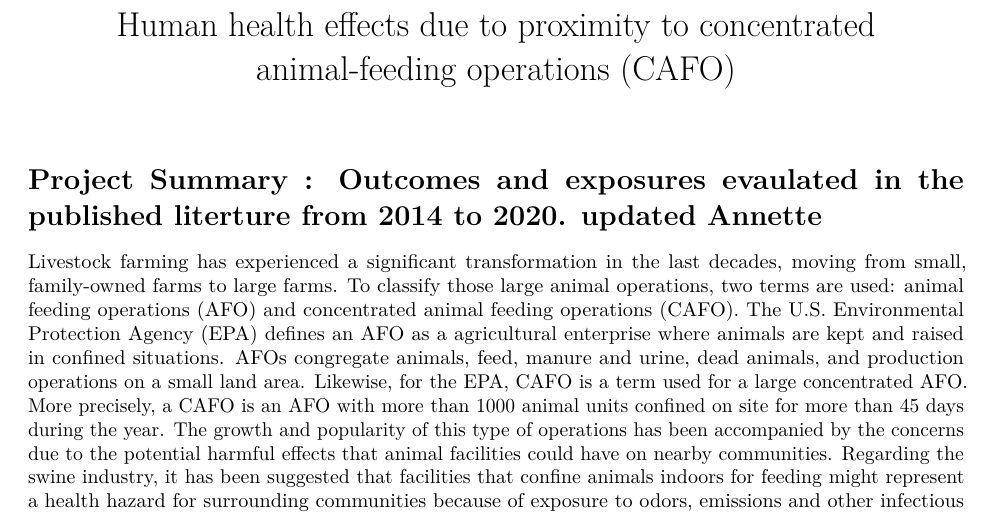
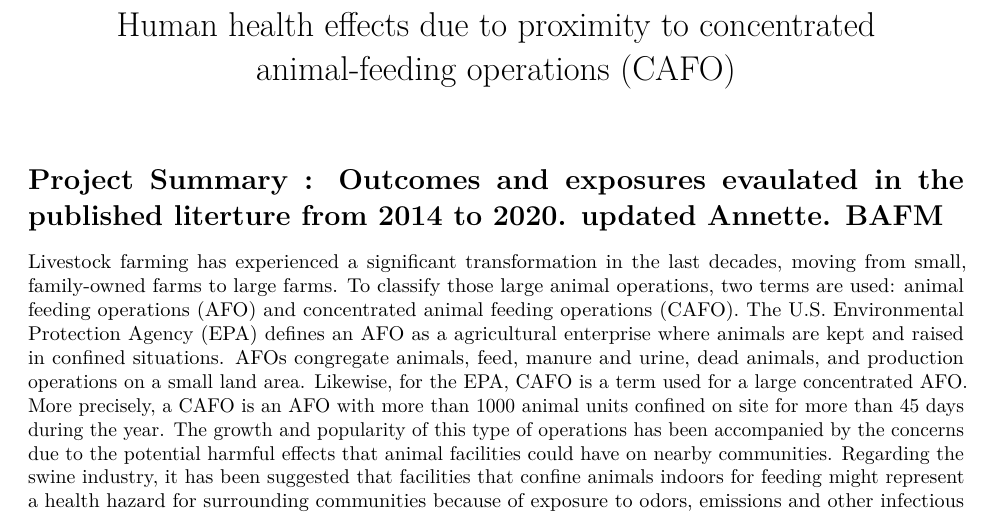
Before and after one commit to fonsecalex258/outcomes_exposures_V002, an R Markdown document (summary cafo.Rmd): part of page 1 of 17, cut so that both start at the same text. Rendered offline with R 4.5, knitr and Pandoc, then LaTeX, with nearby package versions.

Commit message:
test1
adding a word into rmd fileto check

````diff
--- a/summary cafo.Rmd
+++ b/summary cafo.Rmd
@@ -13,7 +13,7 @@ output:
 knitr::opts_chunk$set(echo = TRUE)
 ```
 
-# Project Summary : Outcomes and exposures evaulated in the published literture from 2014 to 2020. updated Annette
+# Project Summary : Outcomes and exposures evaulated in the published literture from 2014 to 2020. updated Annette. BAFM
 Livestock farming has experienced a significant transformation in the last decades, moving from small, family-owned farms to large farms. To classify those large animal operations, two terms are used: animal feeding operations (AFO) and concentrated animal feeding operations (CAFO). The U.S. Environmental Protection Agency (EPA) defines an AFO as a agricultural enterprise where animals are kept and raised in confined situations. AFOs congregate animals, feed, manure and urine, dead animals, and production operations on a small land area. Likewise, for the EPA, CAFO is a term used for a large concentrated AFO. More precisely, a CAFO is an AFO with more than 1000 animal units confined on site for more than 45 days during the year. The growth and popularity of this type of operations has been accompanied by the concerns due to the potential harmful effects that animal facilities could have on nearby communities. Regarding the swine industry, it has been suggested that facilities that confine animals indoors for feeding might represent a health hazard for surrounding communities because of exposure to odors, emissions and other infectious agents. To understand and estimate the impacts of CAFO on the health of nearby communities, several studies have been carried out in the last years.
 
 # Purpose of the Project
````
Also changed, not shown: summary-cafo.html, summary-cafo.pdf.
